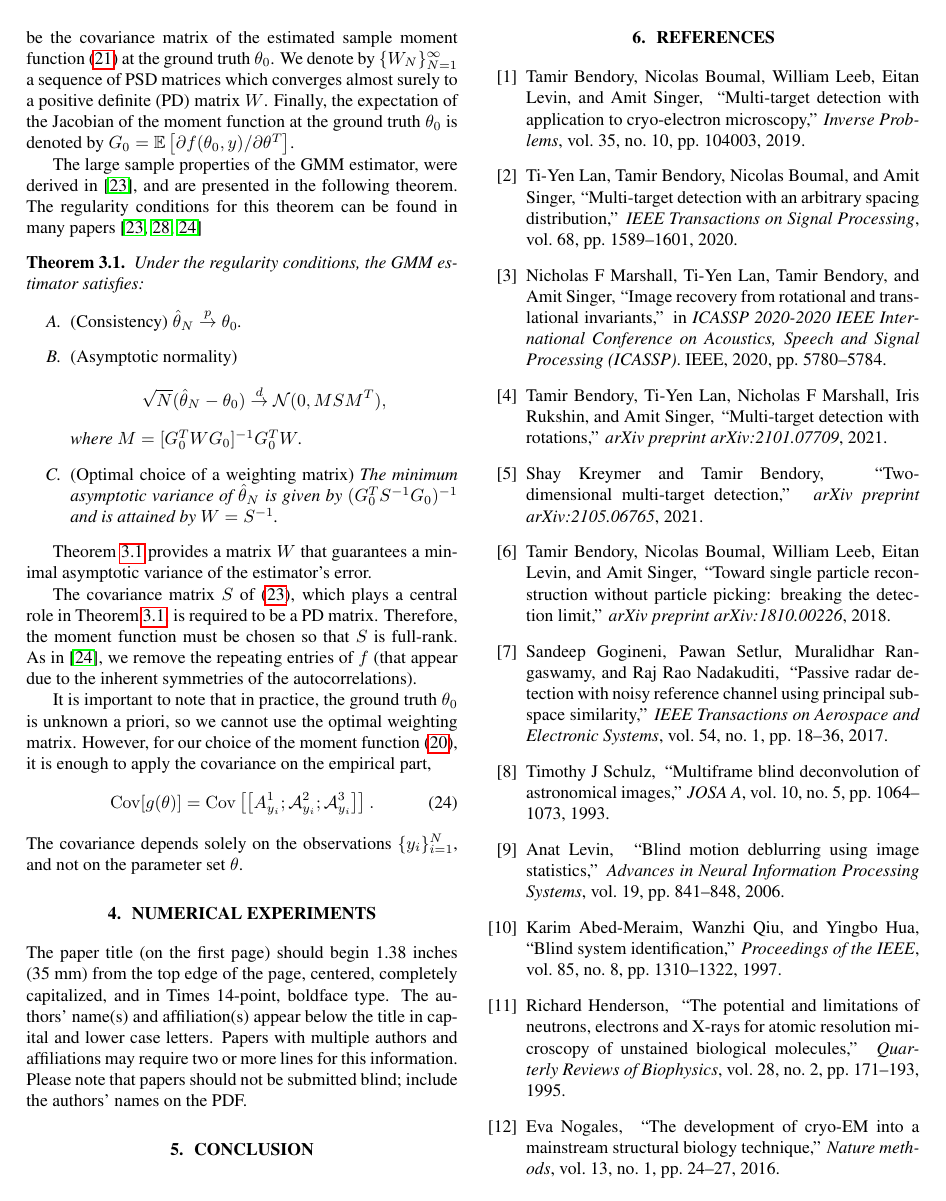
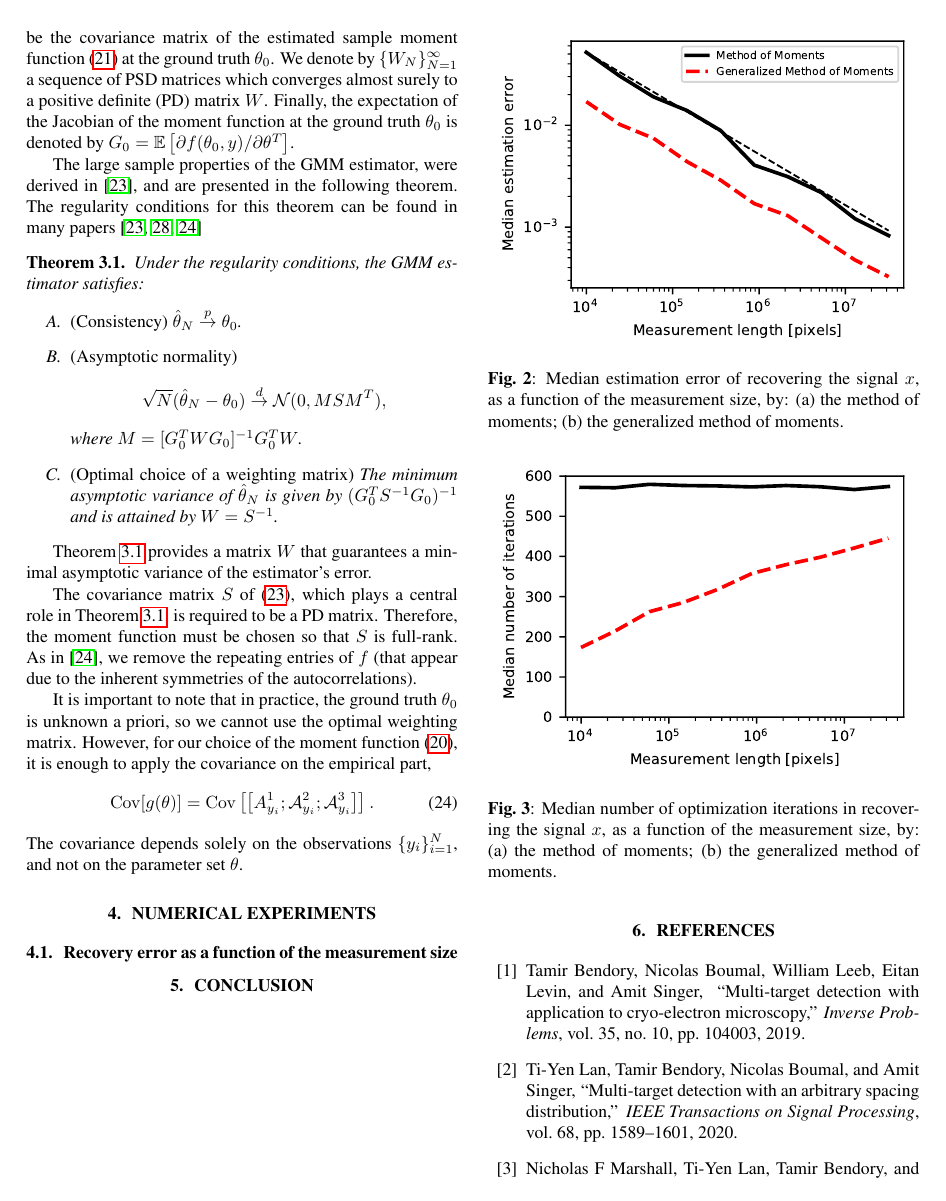
Before and after one commit to krshay/MTD-GMM, a LaTeX paper (paper/GMM_MTD.tex): page 4 of 5 before the commit and page 4 of 6 after it. Compiled offline with pdfLaTeX.

Commit message:
Added figures for experiment with measurement size

```diff
--- a/paper/GMM_MTD.tex
+++ b/paper/GMM_MTD.tex
@@ -326,13 +326,26 @@ It is important to note that in practice, the ground truth~$\theta_0$ is unknown
 \section{Numerical experiments}
 \label{sec:numerical}
 
-The paper title (on the first page) should begin 1.38 inches (35 mm) from the
-top edge of the page, centered, completely capitalized, and in Times 14-point,
-boldface type.  The authors' name(s) and affiliation(s) appear below the title
-in capital and lower case letters.  Papers with multiple authors and
-affiliations may require two or more lines for this information. Please note
-that papers should not be submitted blind; include the authors' names on the
-PDF.
+\subsection{Recovery error as a function of the measurement size}
+\label{subsec:exp_size}
+
+\begin{figure}[!tb]
+	\begin{subfigure}[ht]{\columnwidth}
+		\centering
+		\includegraphics[width=\columnwidth]{figures/experiment_size_err.pdf}
+	\end{subfigure}
+	\caption{Median estimation error of recovering the signal~$x$, as a function of the measurement size, by: (a)~the method of moments; (b)~the generalized method of moments.}
+\label{fig:err_size_experiment}
+\end{figure}
+
+\begin{figure}[!tb]
+	\begin{subfigure}[ht]{\columnwidth}
+		\centering
+		\includegraphics[width=\columnwidth]{figures/experiment_size_iters.pdf}
+	\end{subfigure}
+	\caption{Median number of optimization iterations in recovering the signal~$x$, as a function of the measurement size, by: (a)~the method of moments; (b)~the generalized method of moments.}
+\label{fig:iters_size_experiment}
+\end{figure}
 
 \section{Conclusion}
 \label{sec:conclusion}
```
Also changed, not shown: paper/GMM_MTD.pdf, paper/figures/experiment_size_err.pdf (added), paper/figures/experiment_size_iters.pdf (added), 5 other files.
